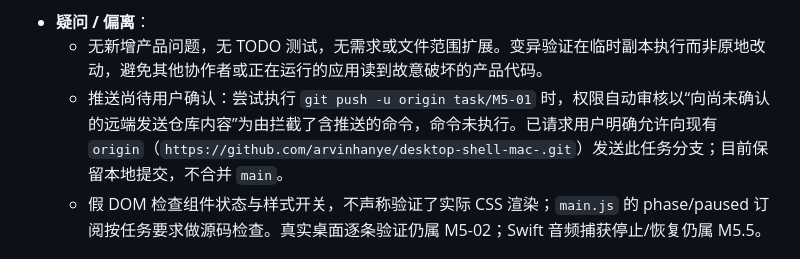
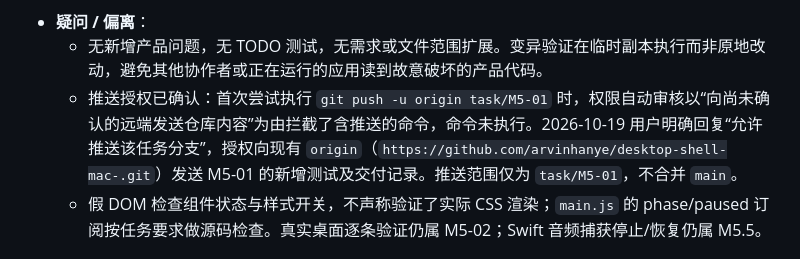
Before and after one commit to arvinhanye/desktop-shell-mac-, a Markdown page: docs/tasks/M5-01-linkage-tests.md, the part around the change. GitHub-like rendering.

Commit message:
M5-01: 记录用户确认任务分支推送

```diff
--- a/docs/tasks/M5-01-linkage-tests.md
+++ b/docs/tasks/M5-01-linkage-tests.md
@@ -102,7 +102,7 @@
   - 本次未运行 Swift 构建/测试、未打包应用，也未操作真实提醒事项或运行时配置：本任务只增加 Node 测试，以上不属于任务验收要求。
 - **疑问 / 偏离**：
   - 无新增产品问题，无 TODO 测试，无需求或文件范围扩展。变异验证在临时副本执行而非原地改动，避免其他协作者或正在运行的应用读到故意破坏的产品代码。
-  - 推送尚待用户确认：尝试执行 `git push -u origin task/M5-01` 时，权限自动审核以“向尚未确认的远端发送仓库内容”为由拦截了含推送的命令，命令未执行。已请求用户明确允许向现有 `origin`（`https://github.com/arvinhanye/desktop-shell-mac-.git`）发送此任务分支；目前保留本地提交，不合并 `main`。
+  - 推送授权已确认：首次尝试执行 `git push -u origin task/M5-01` 时，权限自动审核以“向尚未确认的远端发送仓库内容”为由拦截了含推送的命令，命令未执行。2026-10-19 用户明确回复“允许推送该任务分支”，授权向现有 `origin`（`https://github.com/arvinhanye/desktop-shell-mac-.git`）发送 M5-01 的新增测试及交付记录。推送范围仅为 `task/M5-01`，不合并 `main`。
   - 假 DOM 检查组件状态与样式开关，不声称验证了实际 CSS 渲染；`main.js` 的 phase/paused 订阅按任务要求做源码检查。真实桌面逐条验证仍属 M5-02；Swift 音频捕获停止/恢复仍属 M5.5。
 
 <!-- ===== 以下由 Claude Code 填写 ===== -->
```
